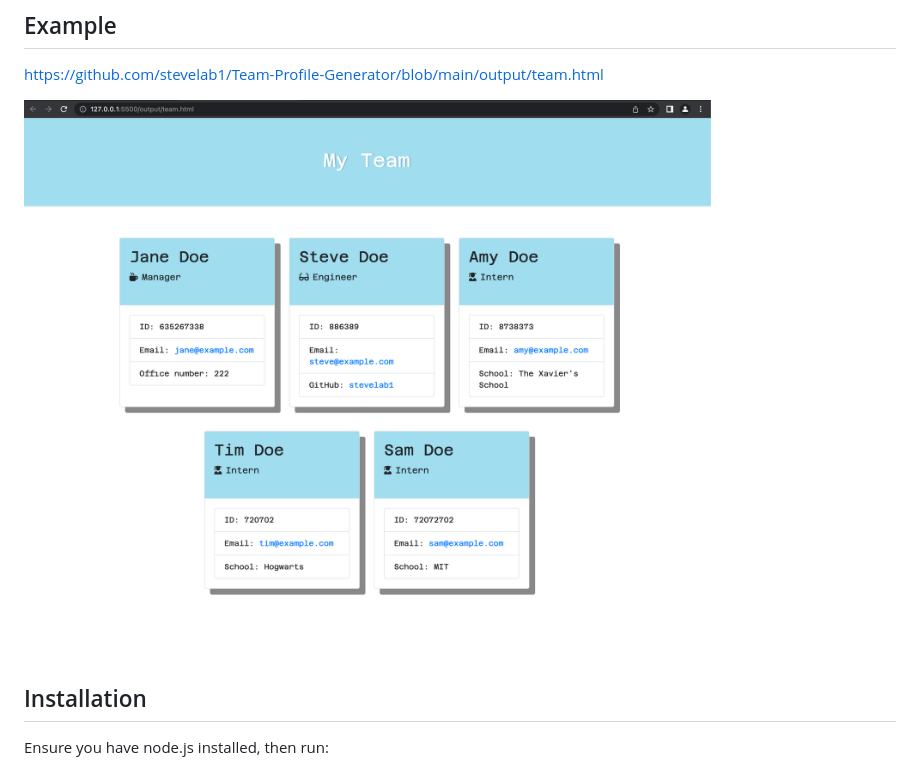
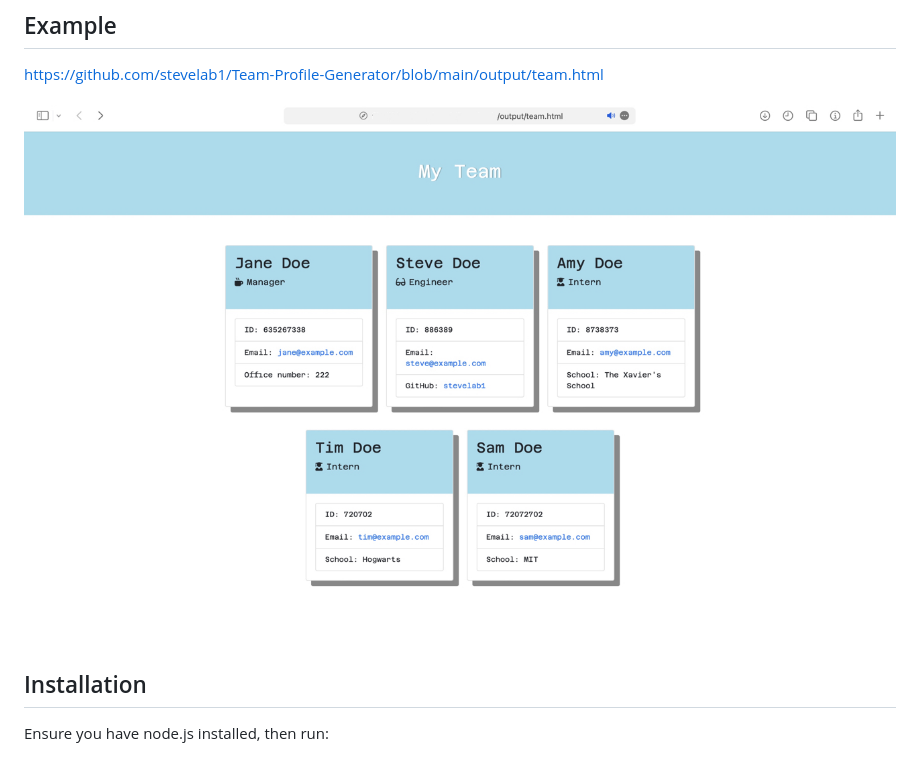
Before and after one commit to stevelab1/Team-Profile-Generator, a Markdown page: README.md, the part around the change. Drawn GitHub-style; pictures changed too: assets/Screenshot.png (deleted), assets/screenshot.jpg (added).

Commit message:
added screenshot

```diff
--- a/README.md
+++ b/README.md
@@ -8,7 +8,7 @@ A command-line application to generate a webpage displaying your team's basic in
 
 https://github.com/stevelab1/Team-Profile-Generator/blob/main/output/team.html
 
-![Screenshot of generated sample](/assets/Screenshot.png)
+![Screenshot of generated sample](/assets/screenshot.jpg)
 
 ## Installation
 
```
